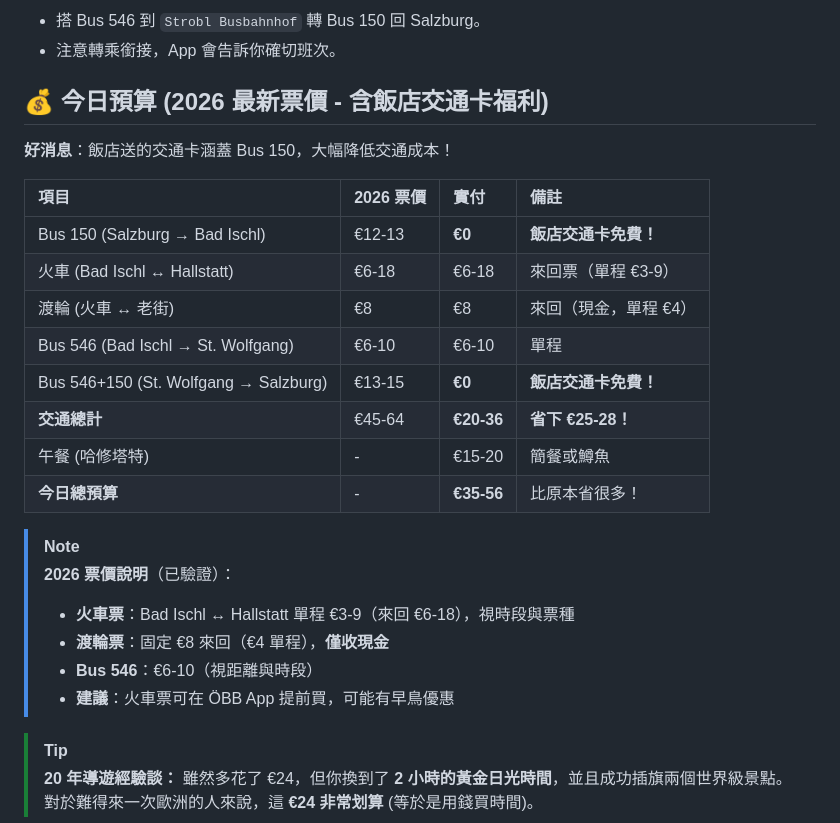
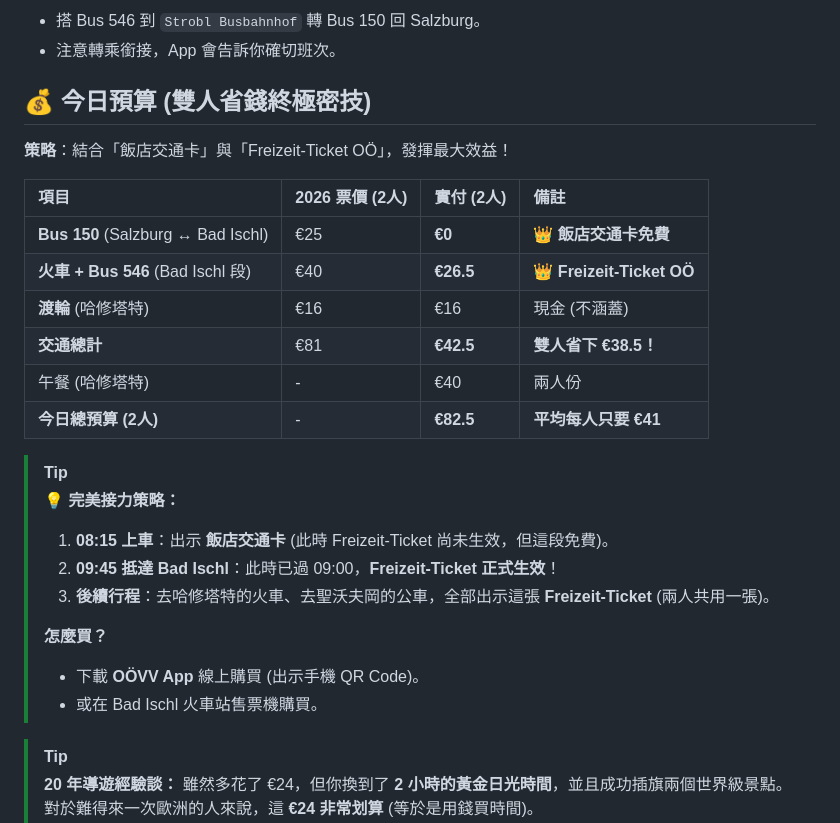
Before and after one commit to danwin47-sys/europe-travel-guide, a Markdown page: day_03.md, the part around the change. Drawn GitHub-style.

Commit message:
Update Day 03: Optimize for 2 people with Freizeit-Ticket OÖ strategy

```diff
--- a/day_03.md
+++ b/day_03.md
@@ -73,27 +73,28 @@ Salzburg → Bad Ischl → Hallstatt → Bad Ischl → St. Wolfgang → Salzburg
 - 搭 Bus 546 到 `Strobl Busbahnhof` 轉 Bus 150 回 Salzburg。
 - 注意轉乘銜接，App 會告訴你確切班次。
 
-## 💰 今日預算 (2026 最新票價 - 含飯店交通卡福利)
+## 💰 今日預算 (雙人省錢終極密技)
 
-**好消息**：飯店送的交通卡涵蓋 Bus 150，大幅降低交通成本！
+**策略**：結合「飯店交通卡」與「Freizeit-Ticket OÖ」，發揮最大效益！
 
-| 項目                                  | 2026 票價 | 實付       | 備註                  |
-| :------------------------------------ | :-------- | :--------- | :-------------------- |
-| Bus 150 (Salzburg → Bad Ischl)        | €12-13    | **€0**     | **飯店交通卡免費！**  |
-| 火車 (Bad Ischl ↔ Hallstatt)          | €6-18     | €6-18      | 來回票（單程 €3-9）   |
-| 渡輪 (火車 ↔ 老街)                    | €8        | €8         | 來回（現金，單程 €4） |
-| Bus 546 (Bad Ischl → St. Wolfgang)    | €6-10     | €6-10      | 單程                  |
-| Bus 546+150 (St. Wolfgang → Salzburg) | €13-15    | **€0**     | **飯店交通卡免費！**  |
-| **交通總計**                          | €45-64    | **€20-36** | **省下 €25-28！**     |
-| 午餐 (哈修塔特)                       | -         | €15-20     | 簡餐或鱒魚            |
-| **今日總預算**                        | -         | **€35-56** | 比原本省很多！        |
+| 項目                               | 2026 票價 (2人) | 實付 (2人) | 備註                     |
+| :--------------------------------- | :-------------- | :--------- | :----------------------- |
+| **Bus 150** (Salzburg ↔ Bad Ischl) | €25             | **€0**     | 👑 **飯店交通卡免費**     |
+| **火車 + Bus 546** (Bad Ischl 段)  | €40             | **€26.5**  | 👑 **Freizeit-Ticket OÖ** |
+| **渡輪** (哈修塔特)                | €16             | €16        | 現金 (不涵蓋)            |
+| **交通總計**                       | €81             | **€42.5**  | **雙人省下 €38.5！**     |
+| 午餐 (哈修塔特)                    | -               | €40        | 兩人份                   |
+| **今日總預算 (2人)**               | -               | **€82.5**  | **平均每人只要 €41**     |
 
-> [!NOTE]
-> **2026 票價說明**（已驗證）：
-> - **火車票**：Bad Ischl ↔ Hallstatt 單程 €3-9（來回 €6-18），視時段與票種
-> - **渡輪票**：固定 €8 來回（€4 單程），**僅收現金**
-> - **Bus 546**：€6-10（視距離與時段）
-> - **建議**：火車票可在 ÖBB App 提前買，可能有早鳥優惠
+> [!TIP]
+> **💡 完美接力策略：**
+> 1.  **08:15 上車**：出示 **飯店交通卡** (此時 Freizeit-Ticket 尚未生效，但這段免費)。
+> 2.  **09:45 抵達 Bad Ischl**：此時已過 09:00，**Freizeit-Ticket 正式生效**！
+> 3.  **後續行程**：去哈修塔特的火車、去聖沃夫岡的公車，全部出示這張 **Freizeit-Ticket** (兩人共用一張)。
+>
+> **怎麼買？**
+> - 下載 **OÖVV App** 線上購買 (出示手機 QR Code)。
+> - 或在 Bad Ischl 火車站售票機購買。
 
 > [!TIP]
 > **20 年導遊經驗談：**
```
